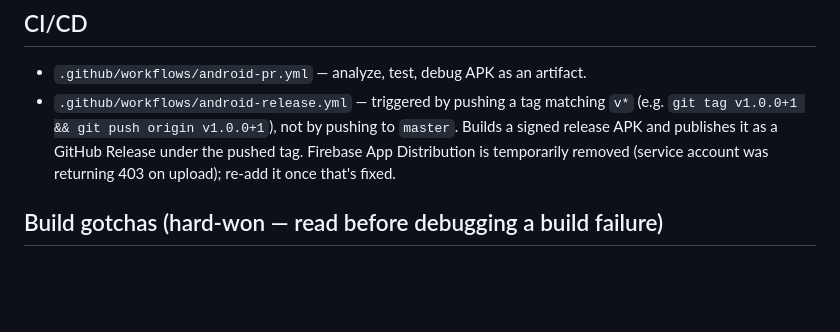
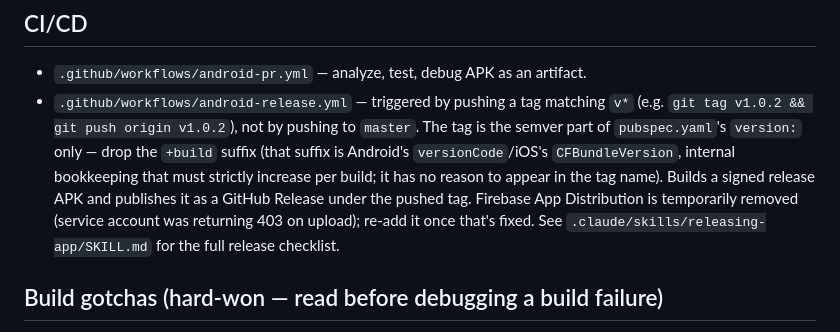
Before and after one commit to lonski/liferpg, a Markdown page: CLAUDE.md, the part around the change. GitHub-like rendering; blank space fills up the shorter version.

Commit message:
docs: add a releasing-app skill, align CLAUDE.md tag example with it
Document the release checklist as a project skill (version bump, local
check before tagging, semver-only tag name, terse tag-message summary
for the GitHub Release notes) and fix CLAUDE.md's CI/CD example, which
still showed a tag with the +build suffix.

```diff
--- a/CLAUDE.md
+++ b/CLAUDE.md
@@ -120,11 +120,15 @@ The UI is in **Polish**. Labels (Poziom, Złoto, XP, Przychylność, etc.) are v
 
 - `.github/workflows/android-pr.yml` — analyze, test, debug APK as an artifact.
 - `.github/workflows/android-release.yml` — triggered by pushing a tag
-  matching `v*` (e.g. `git tag v1.0.0+1 && git push origin v1.0.0+1`), not by
-  pushing to `master`. Builds a signed release APK and publishes it as a
-  GitHub Release under the pushed tag. Firebase App Distribution is
-  temporarily removed (service account was returning 403 on upload); re-add
-  it once that's fixed.
+  matching `v*` (e.g. `git tag v1.0.2 && git push origin v1.0.2`), not by
+  pushing to `master`. The tag is the semver part of `pubspec.yaml`'s
+  `version:` only — drop the `+build` suffix (that suffix is Android's
+  `versionCode`/iOS's `CFBundleVersion`, internal bookkeeping that must
+  strictly increase per build; it has no reason to appear in the tag name).
+  Builds a signed release APK and publishes it as a GitHub Release under the
+  pushed tag. Firebase App Distribution is temporarily removed (service
+  account was returning 403 on upload); re-add it once that's fixed. See
+  `.claude/skills/releasing-app/SKILL.md` for the full release checklist.
 
 ## Build gotchas (hard-won — read before debugging a build failure)
 
```
Also changed, not shown: 1 other file.
